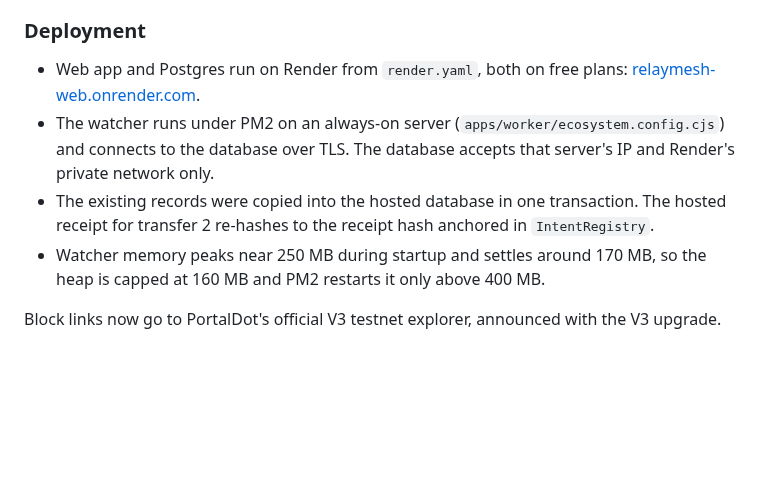
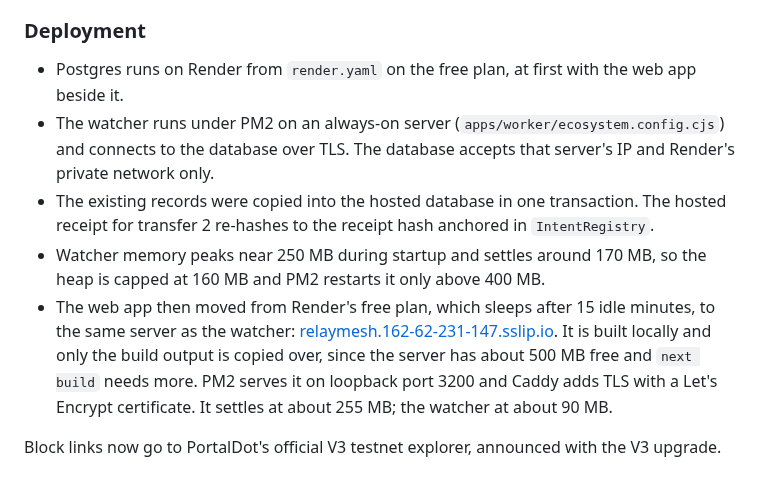
Before and after one commit to Saber1Y/RelayMesh, a Markdown page: docs/devlog.md, the part around the change. Rendered like a GitHub page; blank space fills up the shorter version.

Commit message:
docs(devlog): move the web app off Render's sleeping free plan

```diff
--- a/docs/devlog.md
+++ b/docs/devlog.md
@@ -256,11 +256,15 @@ Restarted on the dev database, the watcher jumped from 136,750 to the head in on
 
 ### Deployment
 
-- Web app and Postgres run on Render from `render.yaml`, both on free plans: [relaymesh-web.onrender.com](https://relaymesh-web.onrender.com).
+- Postgres runs on Render from `render.yaml` on the free plan, at first with the web app beside it.
 - The watcher runs under PM2 on an always-on server (`apps/worker/ecosystem.config.cjs`) and connects to the database over TLS.
   The database accepts that server's IP and Render's private network only.
 - The existing records were copied into the hosted database in one transaction.
   The hosted receipt for transfer 2 re-hashes to the receipt hash anchored in `IntentRegistry`.
 - Watcher memory peaks near 250 MB during startup and settles around 170 MB, so the heap is capped at 160 MB and PM2 restarts it only above 400 MB.
+- The web app then moved from Render's free plan, which sleeps after 15 idle minutes, to the same server as the watcher: [relaymesh.162-62-231-147.sslip.io](https://relaymesh.162-62-231-147.sslip.io).
+  It is built locally and only the build output is copied over, since the server has about 500 MB free and `next build` needs more.
+  PM2 serves it on loopback port 3200 and Caddy adds TLS with a Let's Encrypt certificate.
+  It settles at about 255 MB; the watcher at about 90 MB.
 
 Block links now go to PortalDot's official V3 testnet explorer, announced with the V3 upgrade.
```
